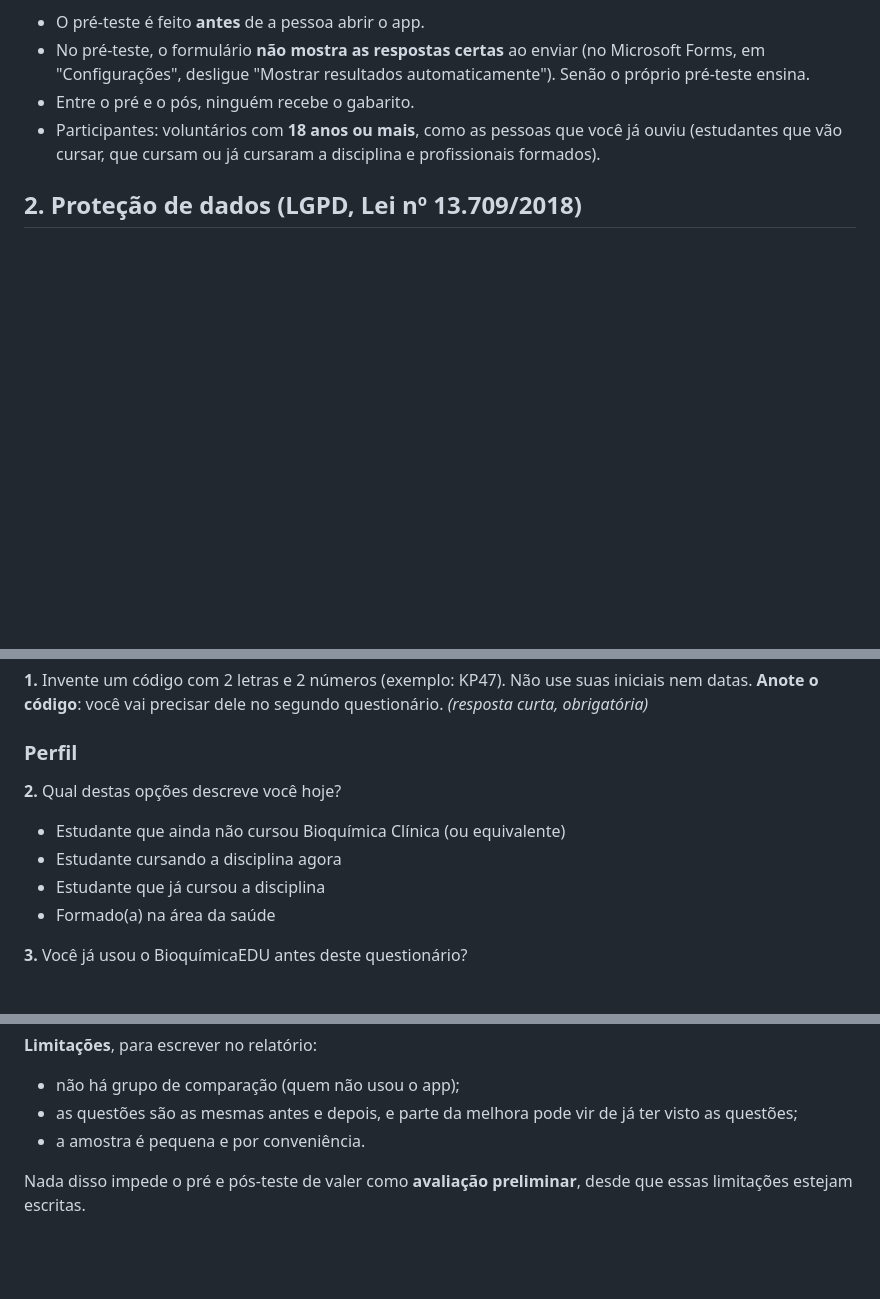
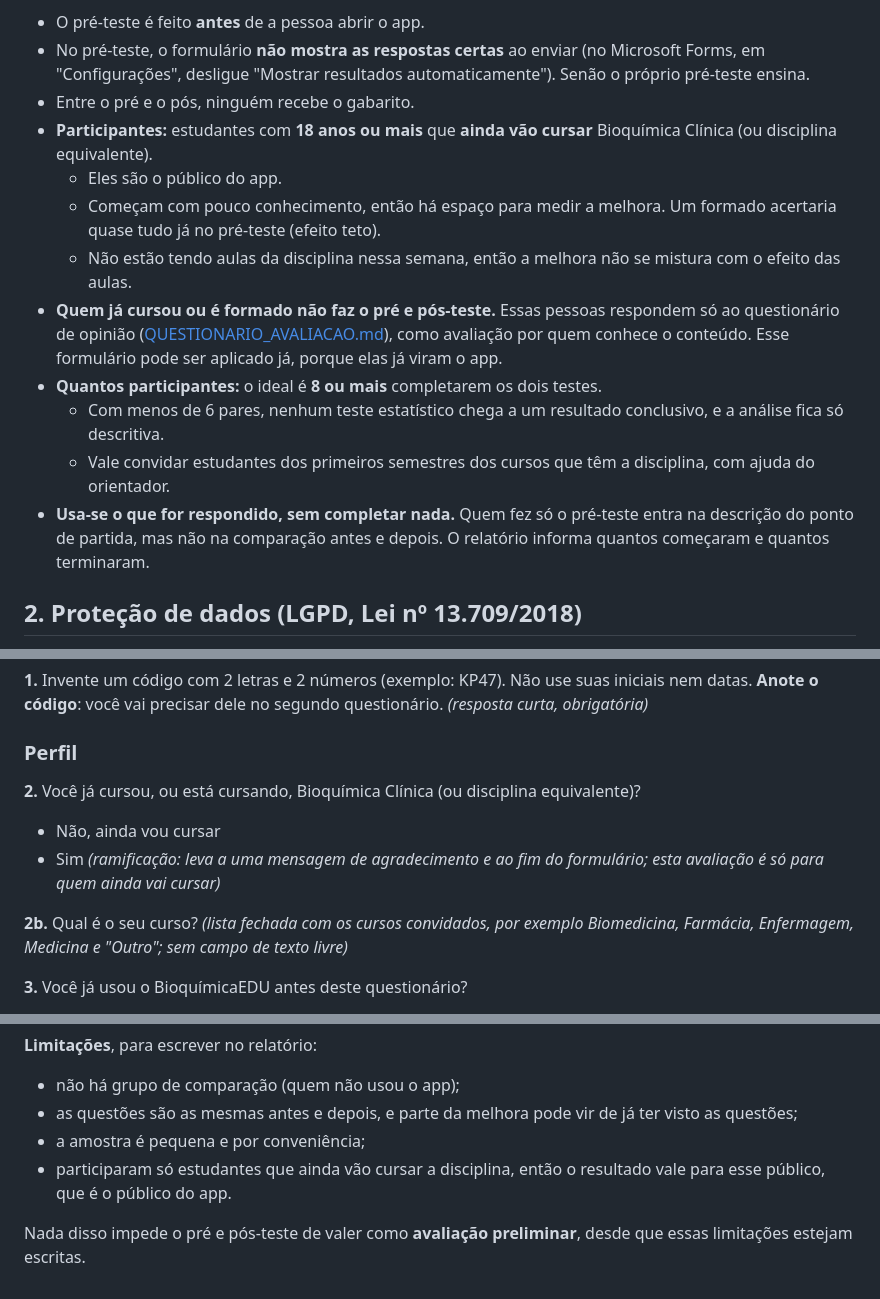
Before and after one commit to Alexandro-Junior/bioquimica-edu, a Markdown page: docs/AVALIACAO_PRE_POS_TESTE.md, 3 parts joined by grey strips. Rendered like a GitHub page; blank space fills up the shorter version.

Commit message:
Pre e pos-teste so com estudantes que ainda vao cursar a disciplina
Quem ja cursou ou e formado responde so ao questionario de opiniao.
Pergunta de filtro com ramificacao, curso em lista fechada, meta de 8 ou
mais pares e regra de usar so o que foi respondido (quem fez so o
pre-teste entra na descricao, nao na comparacao).

```diff
--- a/docs/AVALIACAO_PRE_POS_TESTE.md
+++ b/docs/AVALIACAO_PRE_POS_TESTE.md
@@ -31,9 +31,17 @@ Regras para o resultado valer:
   (no Microsoft Forms, em "Configurações", desligue "Mostrar resultados
   automaticamente"). Senão o próprio pré-teste ensina.
 - Entre o pré e o pós, ninguém recebe o gabarito.
-- Participantes: voluntários com **18 anos ou mais**, como as pessoas que
-  você já ouviu (estudantes que vão cursar, que cursam ou já cursaram a
-  disciplina e profissionais formados).
+- **Participantes:** estudantes com **18 anos ou mais** que **ainda vão
+  cursar** Bioquímica Clínica (ou disciplina equivalente).
+  - Eles são o público do app.
+  - Começam com pouco conhecimento, então há espaço para medir a melhora. Um formado acertaria quase tudo já no pré-teste (efeito teto).
+  - Não estão tendo aulas da disciplina nessa semana, então a melhora não se mistura com o efeito das aulas.
+- **Quem já cursou ou é formado não faz o pré e pós-teste.** Essas pessoas respondem só ao questionário de opinião
+  ([QUESTIONARIO_AVALIACAO.md](QUESTIONARIO_AVALIACAO.md)), como avaliação por quem conhece o conteúdo. Esse formulário pode ser aplicado já, porque elas já viram o app.
+- **Quantos participantes:** o ideal é **8 ou mais** completarem os dois testes.
+  - Com menos de 6 pares, nenhum teste estatístico chega a um resultado conclusivo, e a análise fica só descritiva.
+  - Vale convidar estudantes dos primeiros semestres dos cursos que têm a disciplina, com ajuda do orientador.
+- **Usa-se o que for respondido, sem completar nada.** Quem fez só o pré-teste entra na descrição do ponto de partida, mas não na comparação antes e depois. O relatório informa quantos começaram e quantos terminaram.
 
 ## 2. Proteção de dados (LGPD, Lei nº 13.709/2018)
 
@@ -116,11 +124,15 @@ segundo questionário. *(resposta curta, obrigatória)*
 
 ### Perfil
 
-**2.** Qual destas opções descreve você hoje?
-- Estudante que ainda não cursou Bioquímica Clínica (ou equivalente)
-- Estudante cursando a disciplina agora
-- Estudante que já cursou a disciplina
-- Formado(a) na área da saúde
+**2.** Você já cursou, ou está cursando, Bioquímica Clínica (ou disciplina
+equivalente)?
+- Não, ainda vou cursar
+- Sim *(ramificação: leva a uma mensagem de agradecimento e ao fim do
+  formulário; esta avaliação é só para quem ainda vai cursar)*
+
+**2b.** Qual é o seu curso? *(lista fechada com os cursos convidados, por
+exemplo Biomedicina, Farmácia, Enfermagem, Medicina e "Outro"; sem campo
+de texto livre)*
 
 **3.** Você já usou o BioquímicaEDU antes deste questionário?
 - Não
@@ -276,7 +288,9 @@ CSV), **sem** colunas de nome, e-mail ou horário. A análise compara:
 - não há grupo de comparação (quem não usou o app);
 - as questões são as mesmas antes e depois, e parte da melhora pode vir de
   já ter visto as questões;
-- a amostra é pequena e por conveniência.
+- a amostra é pequena e por conveniência;
+- participaram só estudantes que ainda vão cursar a disciplina, então o
+  resultado vale para esse público, que é o público do app.
 
 Nada disso impede o pré e pós-teste de valer como **avaliação
 preliminar**, desde que essas limitações estejam escritas.
```
